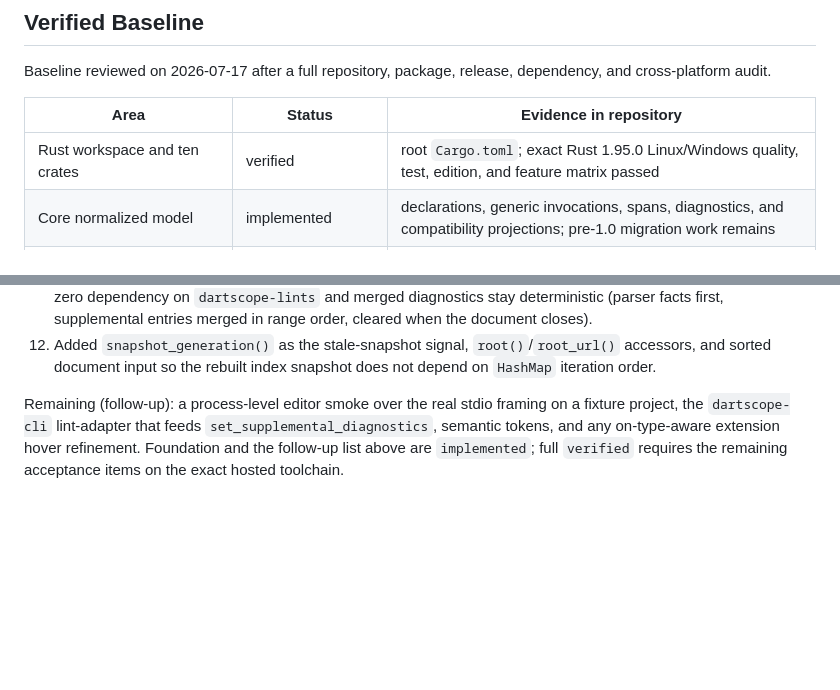
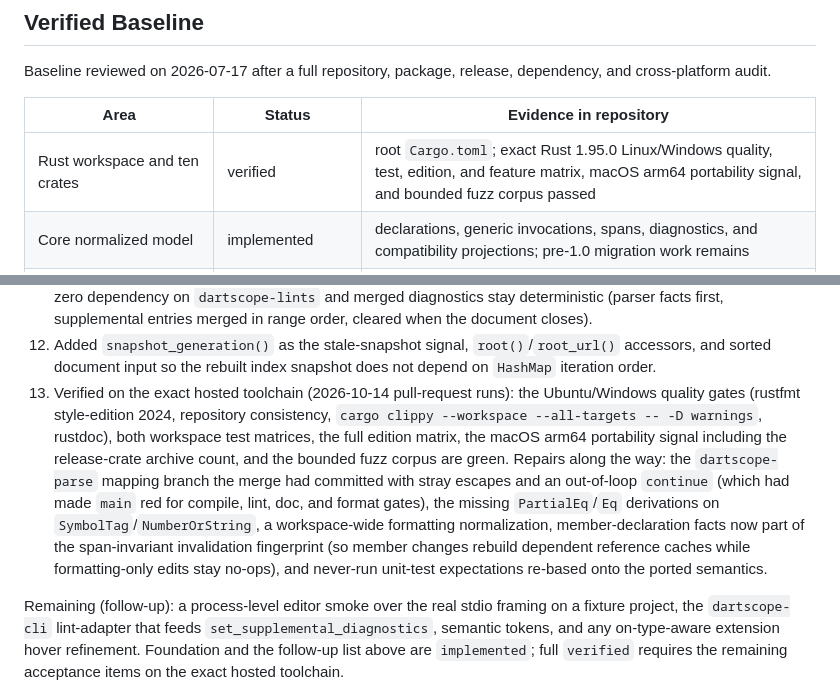
Before and after one commit to RusTokRs/dartscope, a Markdown page: docs/development/dartscope-library-plan.md, 2 parts joined by grey strips. Rendered like a GitHub page; blank space fills up the shorter version.

Commit message:
docs: record the hosted-CI verification round for the LSP slice repairs
Co-authored-by: arena-agent <297053741+arena-agent@users.noreply.github.com>

```diff
--- a/docs/development/dartscope-library-plan.md
+++ b/docs/development/dartscope-library-plan.md
@@ -96,7 +96,7 @@ cross-platform audit.
 
 | Area | Status | Evidence in repository |
 | --- | --- | --- |
-| Rust workspace and ten crates | verified | root `Cargo.toml`; exact Rust 1.95.0 Linux/Windows quality, test, edition, and feature matrix passed |
+| Rust workspace and ten crates | verified | root `Cargo.toml`; exact Rust 1.95.0 Linux/Windows quality, test, edition, and feature matrix, macOS arm64 portability signal, and bounded fuzz corpus passed |
 | Core normalized model | implemented | declarations, generic invocations, spans, diagnostics, and compatibility projections; pre-1.0 migration work remains |
 | File and pubspec analysis | in_progress | heuristic declarations and generic invocations plus marked `yaml-rust2` pubspec backend; unit and project fixtures |
 | Package config v2 and package URI resolution | in_progress | `dartscope-resolve`, resolver fixtures, and project URI integration tests |
@@ -1123,6 +1123,16 @@ Implemented (2026-10-14, follow-up slice):
     supplemental entries merged in range order, cleared when the document closes).
 12. Added `snapshot_generation()` as the stale-snapshot signal, `root()`/`root_url()` accessors, and sorted
     document input so the rebuilt index snapshot does not depend on `HashMap` iteration order.
+13. Verified on the exact hosted toolchain (2026-10-14 pull-request runs): the Ubuntu/Windows quality gates
+    (rustfmt style-edition 2024, repository consistency, `cargo clippy --workspace --all-targets -- -D
+    warnings`, rustdoc), both workspace test matrices, the full edition matrix, the macOS arm64 portability
+    signal including the release-crate archive count, and the bounded fuzz corpus are green. Repairs along the
+    way: the `dartscope-parse` mapping branch the merge had committed with stray escapes and an
+    out-of-loop `continue` (which had made `main` red for compile, lint, doc, and format gates), the missing
+    `PartialEq`/`Eq` derivations on `SymbolTag`/`NumberOrString`, a workspace-wide formatting normalization,
+    member-declaration facts now part of the span-invariant invalidation fingerprint (so member changes
+    rebuild dependent reference caches while formatting-only edits stay no-ops), and never-run unit-test
+    expectations re-based onto the ported semantics.
 
 Remaining (follow-up): a process-level editor smoke over the real stdio framing on a fixture project, the
 `dartscope-cli` lint-adapter that feeds `set_supplemental_diagnostics`, semantic tokens, and any
```
